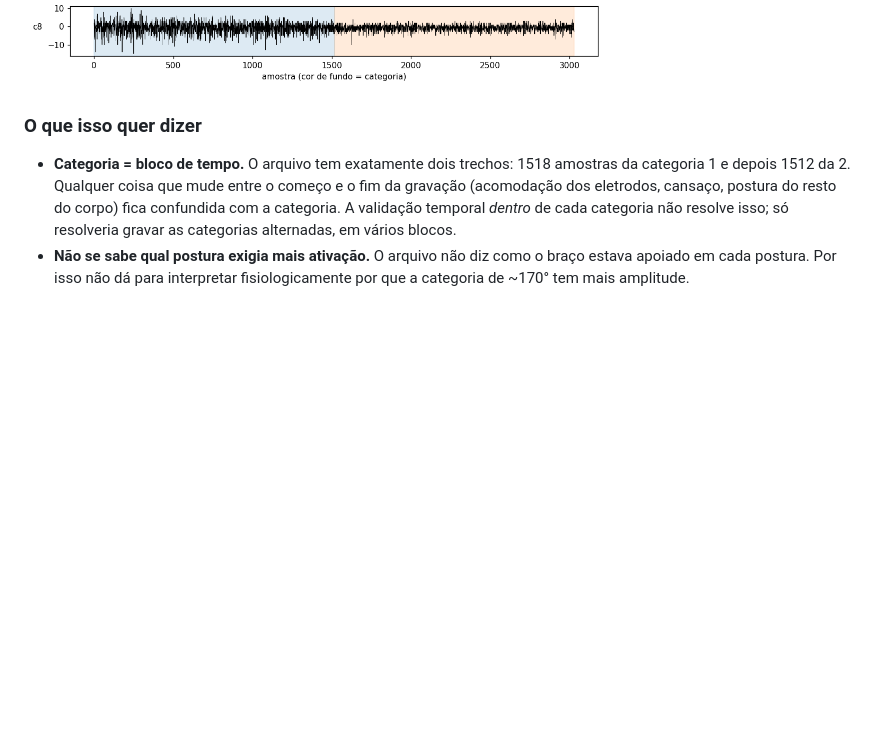
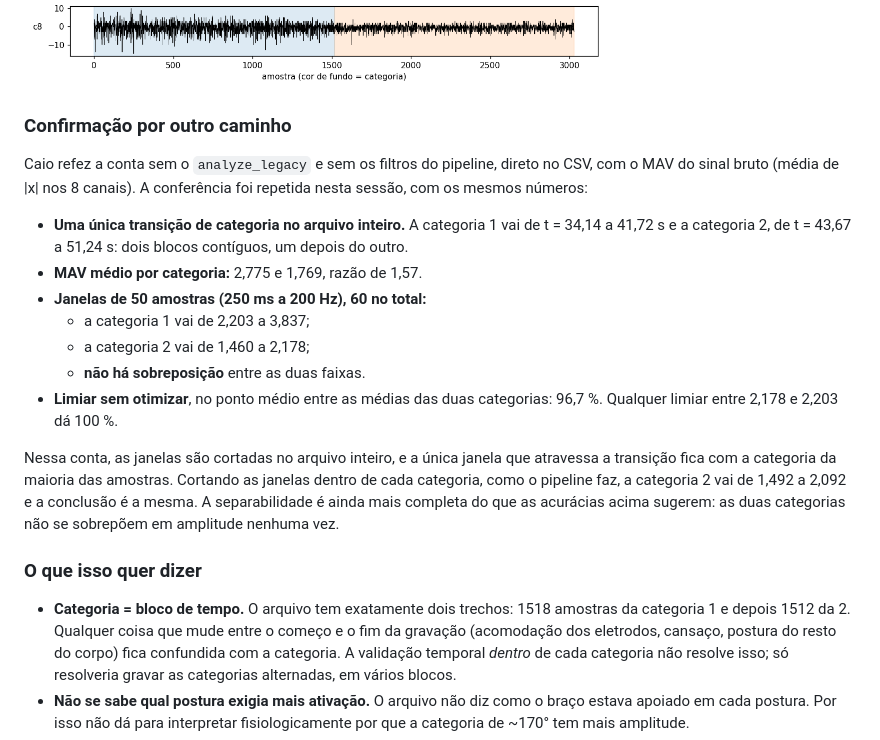
Before and after one commit to Calima94/Consolida-o_Projetos_de_mestrado, a Markdown page: docs/ANALISE_RESULTADOS.md, the part around one of its changes. Rendered like a GitHub page; blank space fills up the shorter version.

```diff
--- a/docs/ANALISE_RESULTADOS.md
+++ b/docs/ANALISE_RESULTADOS.md
@@ -87,6 +152,30 @@ Dentro de cada categoria não há tendência significativa ao longo do tempo
 (Spearman −0,19 e −0,29; p = 0,33 e 0,12).
 
 ![Sinal bruto](figuras/analise/6_10_20220_sinal_bruto.png)
+
+### Confirmação por outro caminho
+
+Caio refez a conta sem o `analyze_legacy` e sem os filtros do pipeline,
+direto no CSV, com o MAV do sinal bruto (média de |x| nos 8 canais). A
+conferência foi repetida nesta sessão, com os mesmos números:
+
+- **Uma única transição de categoria no arquivo inteiro.** A categoria 1 vai
+  de t = 34,14 a 41,72 s e a categoria 2, de t = 43,67 a 51,24 s: dois blocos
+  contíguos, um depois do outro.
+- **MAV médio por categoria:** 2,775 e 1,769, razão de 1,57.
+- **Janelas de 50 amostras (250 ms a 200 Hz), 60 no total:**
+  - a categoria 1 vai de 2,203 a 3,837;
+  - a categoria 2 vai de 1,460 a 2,178;
+  - **não há sobreposição** entre as duas faixas.
+- **Limiar sem otimizar**, no ponto médio entre as médias das duas categorias:
+  96,7 %. Qualquer limiar entre 2,178 e 2,203 dá 100 %.
+
+Nessa conta, as janelas são cortadas no arquivo inteiro, e a única janela que
+atravessa a transição fica com a categoria da maioria das amostras. Cortando as
+janelas dentro de cada categoria, como o pipeline faz, a categoria 2 vai de
+1,492 a 2,092 e a conclusão é a mesma. A separabilidade é ainda mais completa
+do que as acurácias acima sugerem: as duas categorias não se sobrepõem em
+amplitude nenhuma vez.
 
 ### O que isso quer dizer
 
```
Also changed, not shown: other parts of docs/ANALISE_RESULTADOS.md (+74 -9 lines), README.md (+3 -1 lines).
